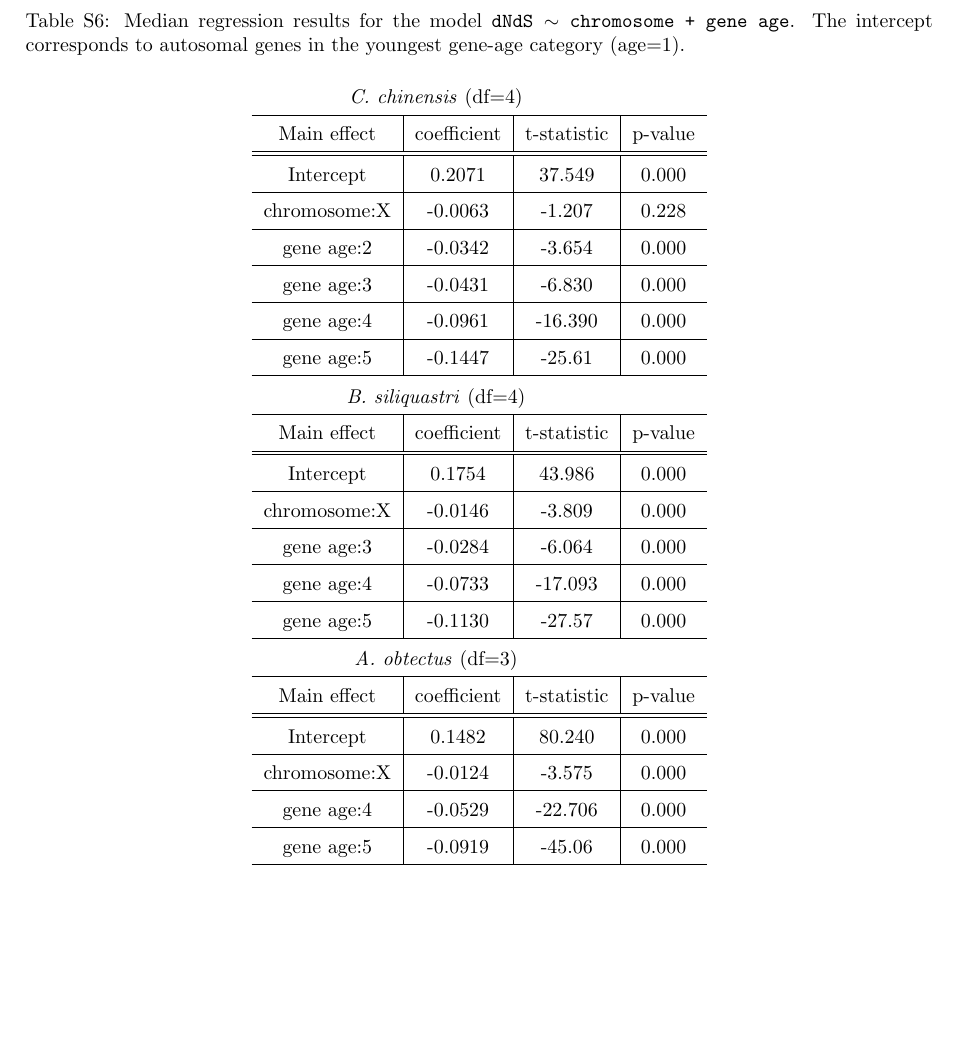
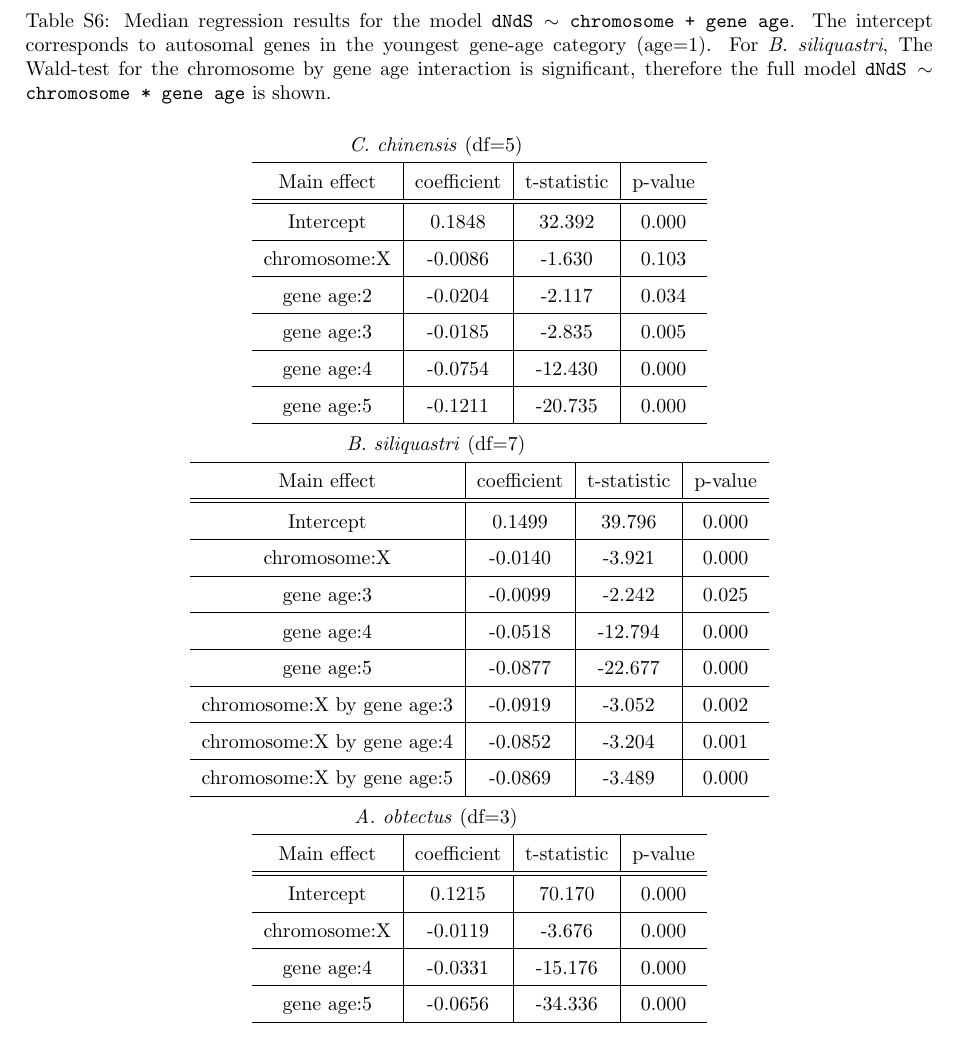
Before and after one commit to milena-t/PhD_chapter3, a LaTeX document (writing/supplementary_information.tex): part of page 13 of 20, cut so that both start at the same text, the shorter picture padded with empty space. Compiled offline with pdfLaTeX.

Commit message:
update quantreg

```diff
--- a/writing/supplementary_information.tex
+++ b/writing/supplementary_information.tex
@@ -514,43 +514,51 @@ SRR3113348, SRR3113384, SRR3113350, SRR3113385, SRR3113352, SRR3113386, SRR31134
 \begin{table}[H]
     \centering
     \caption{Median regression results for the model \texttt{dNdS $\sim$ chromosome + gene age}.
-    The intercept corresponds to autosomal genes in the youngest gene-age category (age=1).}
+    The intercept corresponds to autosomal genes in the youngest gene-age category (age=1). For \textit{B. siliquastri},
+    The Wald-test for the chromosome by gene age interaction is significant, therefore the full model
+    \texttt{dNdS $\sim$ chromosome * gene age} is shown.}
     \label{SItab:conservation}
     \begin{tabular}{c |c | c|c}
-        \multicolumn{3}{c}{\textit{C. chinensis} (df=4)}\\
+        \multicolumn{3}{c}{\textit{C. chinensis} (df=5)}\\
         \hline
         Main effect & coefficient & t-statistic & p-value \\
         \hline
         \hline
-        Intercept & 0.2071 & 37.549 & 0.000\\
+        Intercept & 0.1848 & 32.392 & 0.000\\
         \hline
-        chromosome:X & -0.0063 & -1.207 & 0.228\\
+        chromosome:X & -0.0086 & -1.630 & 0.103\\
         \hline
-        gene age:2 & -0.0342 & -3.654 & 0.000\\
+        gene age:2 & -0.0204 & -2.117 & 0.034\\
         \hline
-        gene age:3 & -0.0431 & -6.830 & 0.000\\
+        gene age:3 & -0.0185 & -2.835 & 0.005\\
         \hline
-        gene age:4 & -0.0961 & -16.390 & 0.000\\
+        gene age:4 & -0.0754 & -12.430 & 0.000\\
         \hline
-        gene age:5 & -0.1447 & -25.61 & 0.000\\
+        gene age:5 & -0.1211 & -20.735 & 0.000\\
         \hline
     \end{tabular}
     \hspace{0.5cm}
     \begin{tabular}{c |c | c|c}
-        \multicolumn{3}{c}{\textit{B. siliquastri} (df=4)}\\
+        \multicolumn{3}{c}{\textit{B. siliquastri} (df=7)}\\
         \hline
         Main effect & coefficient & t-statistic & p-value \\
         \hline
         \hline
-        Intercept & 0.1754 & 43.986 & 0.000 \\
+        Intercept & 0.1499 &  39.796 & 0.000 \\
         \hline
-        chromosome:X & -0.0146 & -3.809 & 0.000 \\
+        chromosome:X & -0.0140 & -3.921 & 0.000 \\
         \hline
-        gene age:3 & -0.0284 & -6.064 & 0.000 \\
+        gene age:3 & -0.0099 & -2.242 & 0.025 \\
         \hline
-        gene age:4 & -0.0733 & -17.093 & 0.000 \\
+        gene age:4 & -0.0518 & -12.794 & 0.000 \\
         \hline
-        gene age:5 & -0.1130 & -27.57 & 0.000 \\
+        gene age:5 & -0.0877 & -22.677 & 0.000 \\
+        \hline
+        chromosome:X by gene age:3 & -0.0919 & -3.052 & 0.002 \\
+        \hline
+        chromosome:X by gene age:4 & -0.0852 & -3.204 & 0.001 \\
+        \hline
+        chromosome:X by gene age:5 & -0.0869 & -3.489 & 0.000 \\
         \hline
     \end{tabular}
     \hspace{0.5cm}
@@ -560,13 +568,13 @@ SRR3113348, SRR3113384, SRR3113350, SRR3113385, SRR3113352, SRR3113386, SRR31134
         Main effect & coefficient & t-statistic & p-value \\
         \hline
         \hline
-        Intercept & 0.1482 & 80.240 & 0.000 \\
+        Intercept & 0.1215 &  70.170 & 0.000 \\
         \hline
-        chromosome:X & -0.0124 & -3.575 & 0.000 \\
+        chromosome:X & -0.0119 & -3.676 & 0.000 \\
         \hline
-        gene age:4 & -0.0529 & -22.706 & 0.000 \\
+        gene age:4 & -0.0331 & -15.176 & 0.000 \\
         \hline
-        gene age:5 & -0.0919 & -45.06 & 0.000 \\
+        gene age:5 & -0.0656 & -34.336 & 0.000 \\
         \hline
     \end{tabular}
 \end{table}
```
